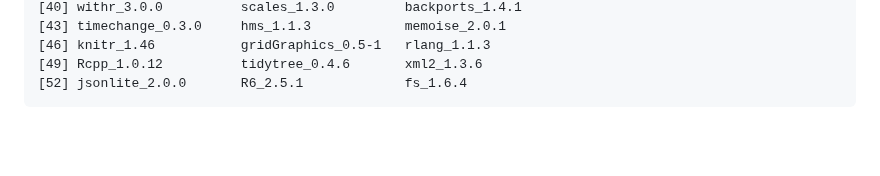
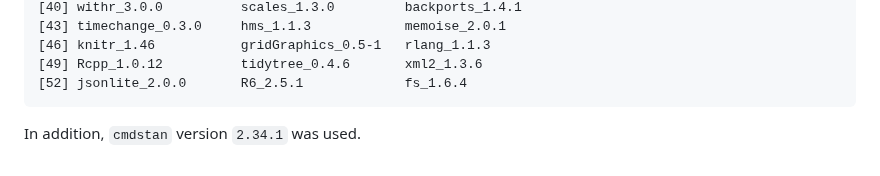
Before and after one commit to gradlab/GC_AMR_Lineages, a Markdown page: README.md, the part around the change. Rendered like a GitHub page; blank space fills up the shorter version.

````diff
--- a/README.md
+++ b/README.md
@@ -92,3 +92,4 @@ loaded via a namespace (and not attached):
 [49] Rcpp_1.0.12          tidytree_0.4.6       xml2_1.3.6
 [52] jsonlite_2.0.0       R6_2.5.1             fs_1.6.4
 ```
+In addition, `cmdstan` version  `2.34.1` was used.
````
